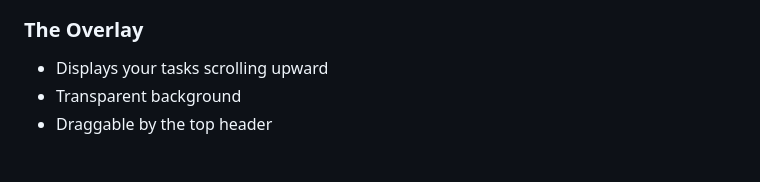
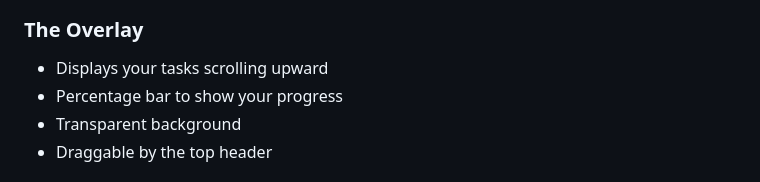
Before and after one commit to Carocim/scrolling-tasklist-obs-overlay, a Markdown page: README.md, the part around one of its changes. Rendered like a GitHub page.

```diff
--- a/README.md
+++ b/README.md
@@ -132,6 +132,7 @@ This will launch:
 ### The Overlay
 
 - Displays your tasks scrolling upward
+- Percentage bar to show your progress
 - Transparent background
 - Draggable by the top header
 
```
Also changed, not shown: other parts of README.md (+1 -1 lines).
